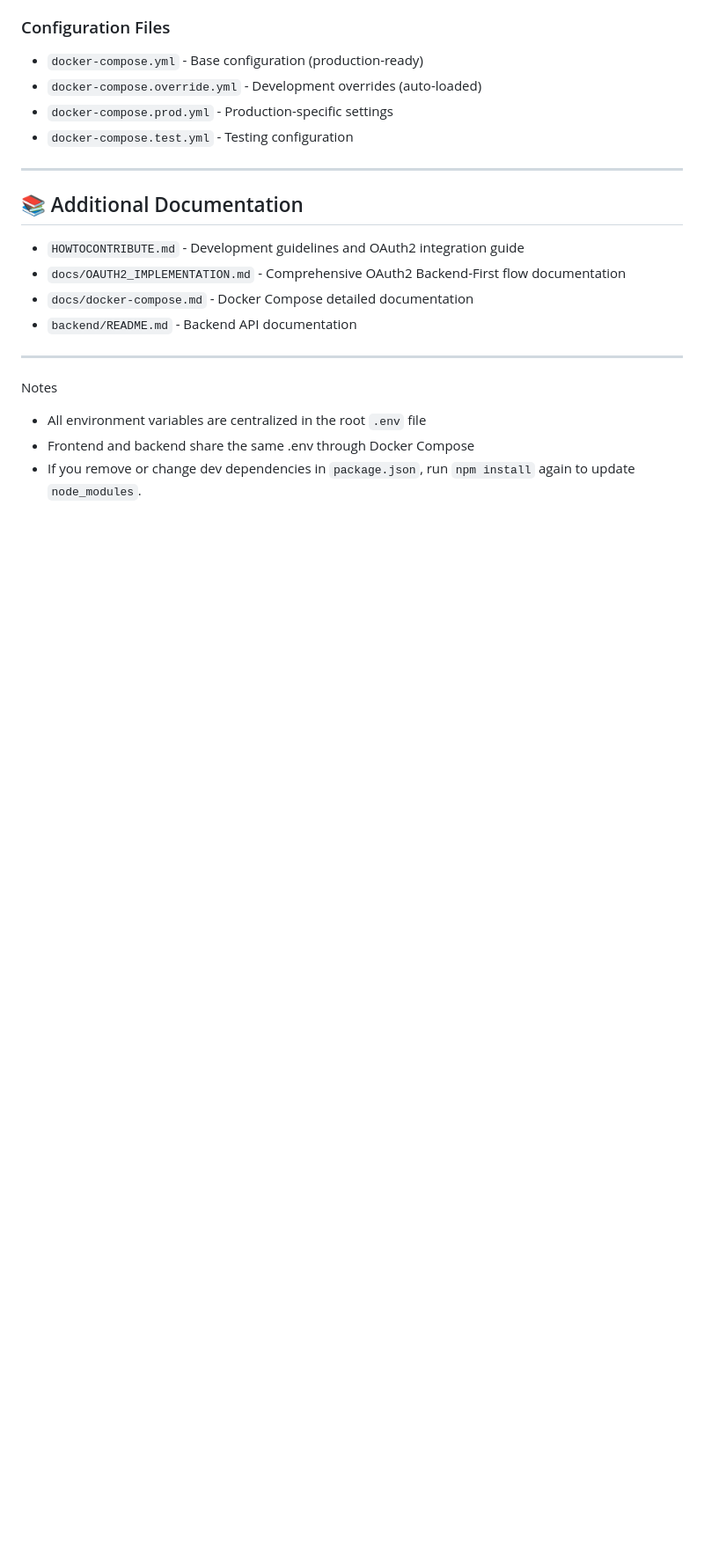
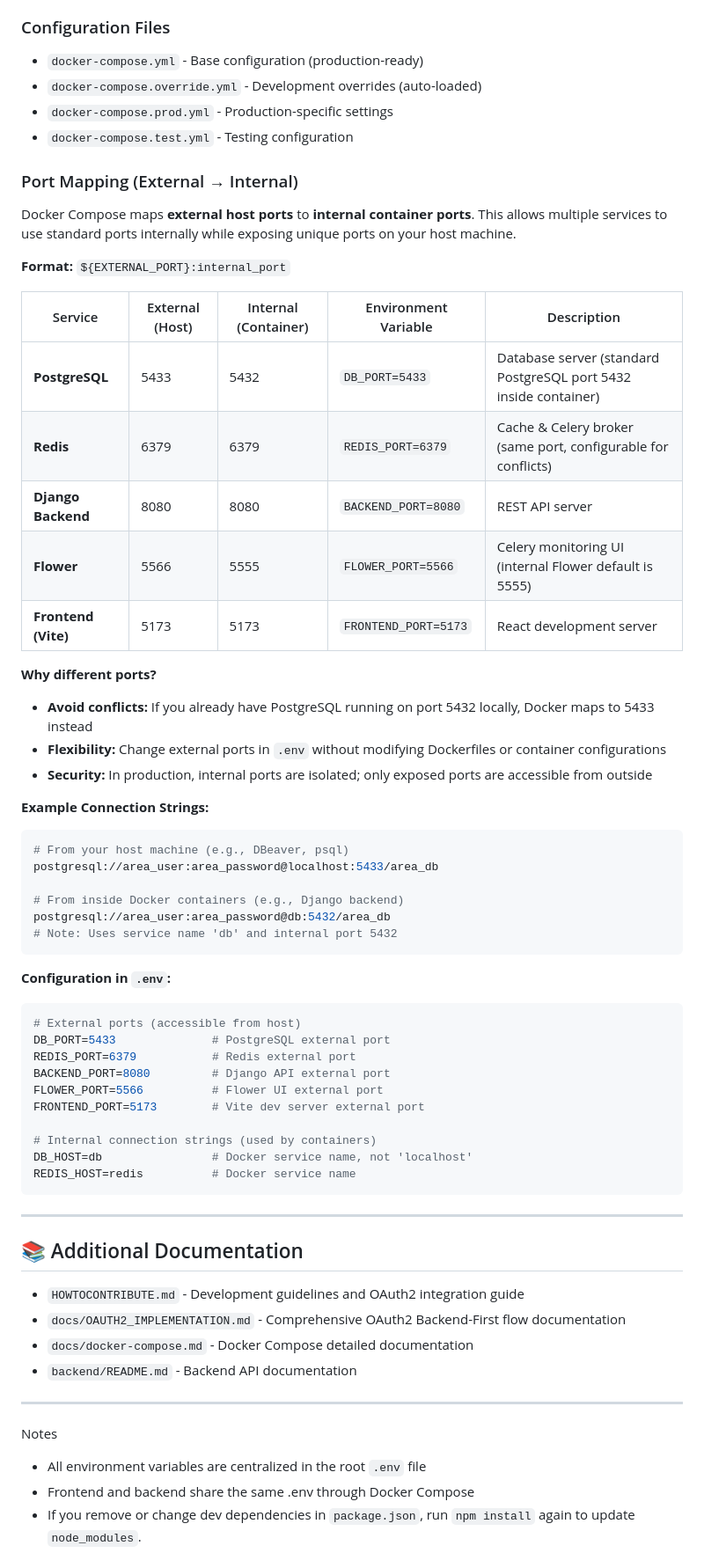
Before and after one commit to My-Epitech-Organisation/Area, a Markdown page: README.md, the part around the change. Shown at 88% size. GitHub-like rendering; blank space fills up the shorter version.

Commit message:
docs(readme): add detailed port mapping and configuration examples for Docker services

````diff
--- a/README.md
+++ b/README.md
@@ -161,6 +161,52 @@ The project uses Docker Compose with 8 services:
 - `docker-compose.prod.yml` - Production-specific settings
 - `docker-compose.test.yml` - Testing configuration
 
+### Port Mapping (External → Internal)
+
+Docker Compose maps **external host ports** to **internal container ports**. This allows multiple services to use standard ports internally while exposing unique ports on your host machine.
+
+**Format:** `${EXTERNAL_PORT}:internal_port`
+
+| Service | External (Host) | Internal (Container) | Environment Variable | Description |
+|---------|-----------------|----------------------|---------------------|-------------|
+| **PostgreSQL** | 5433 | 5432 | `DB_PORT=5433` | Database server (standard PostgreSQL port 5432 inside container) |
+| **Redis** | 6379 | 6379 | `REDIS_PORT=6379` | Cache & Celery broker (same port, configurable for conflicts) |
+| **Django Backend** | 8080 | 8080 | `BACKEND_PORT=8080` | REST API server |
+| **Flower** | 5566 | 5555 | `FLOWER_PORT=5566` | Celery monitoring UI (internal Flower default is 5555) |
+| **Frontend (Vite)** | 5173 | 5173 | `FRONTEND_PORT=5173` | React development server |
+
+**Why different ports?**
+
+- **Avoid conflicts:** If you already have PostgreSQL running on port 5432 locally, Docker maps to 5433 instead
+- **Flexibility:** Change external ports in `.env` without modifying Dockerfiles or container configurations
+- **Security:** In production, internal ports are isolated; only exposed ports are accessible from outside
+
+**Example Connection Strings:**
+
+```bash
+# From your host machine (e.g., DBeaver, psql)
+postgresql://area_user:area_password@localhost:5433/area_db
+
+# From inside Docker containers (e.g., Django backend)
+postgresql://area_user:area_password@db:5432/area_db
+# Note: Uses service name 'db' and internal port 5432
+```
+
+**Configuration in `.env`:**
+
+```bash
+# External ports (accessible from host)
+DB_PORT=5433              # PostgreSQL external port
+REDIS_PORT=6379           # Redis external port
+BACKEND_PORT=8080         # Django API external port
+FLOWER_PORT=5566          # Flower UI external port
+FRONTEND_PORT=5173        # Vite dev server external port
+
+# Internal connection strings (used by containers)
+DB_HOST=db                # Docker service name, not 'localhost'
+REDIS_HOST=redis          # Docker service name
+```
+
 ---
 
 ## 📚 Additional Documentation
````
